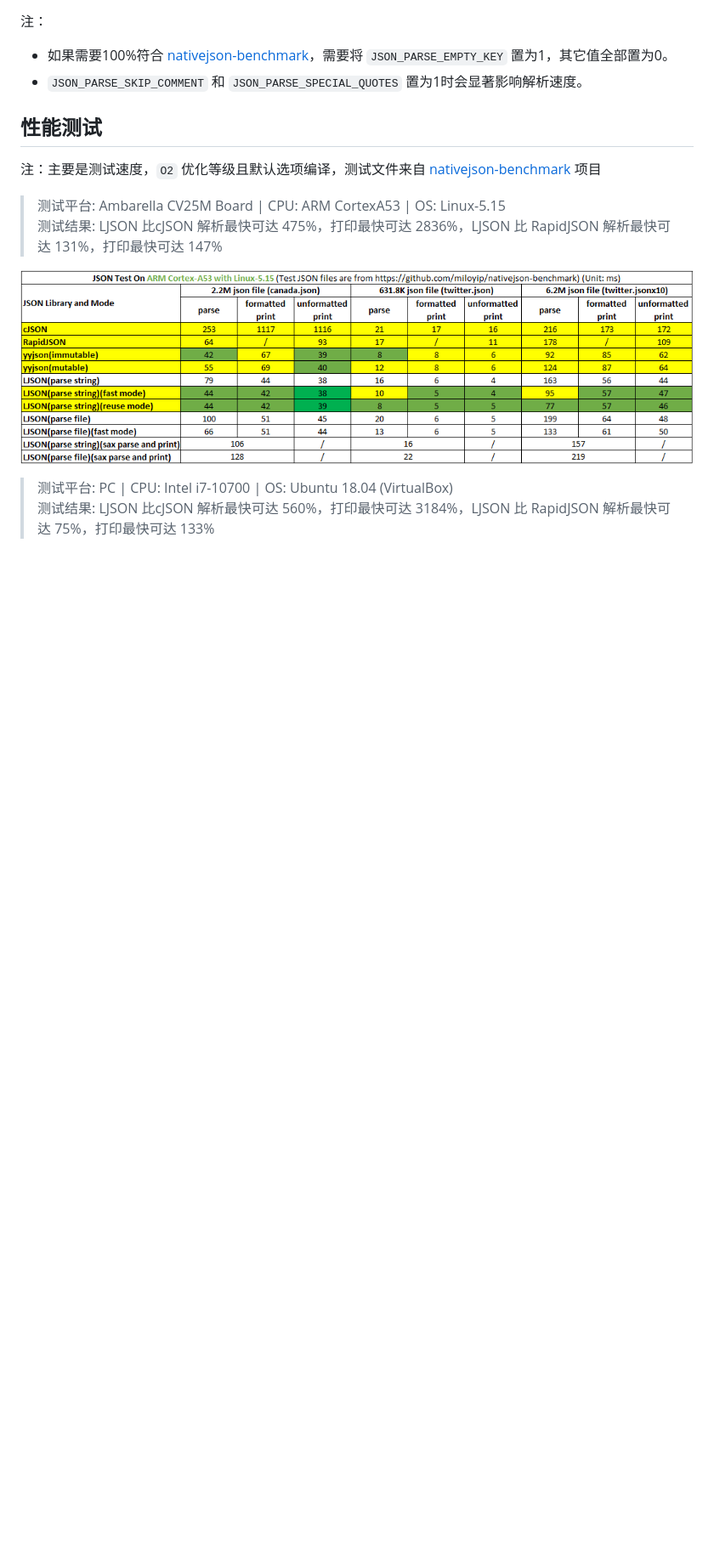
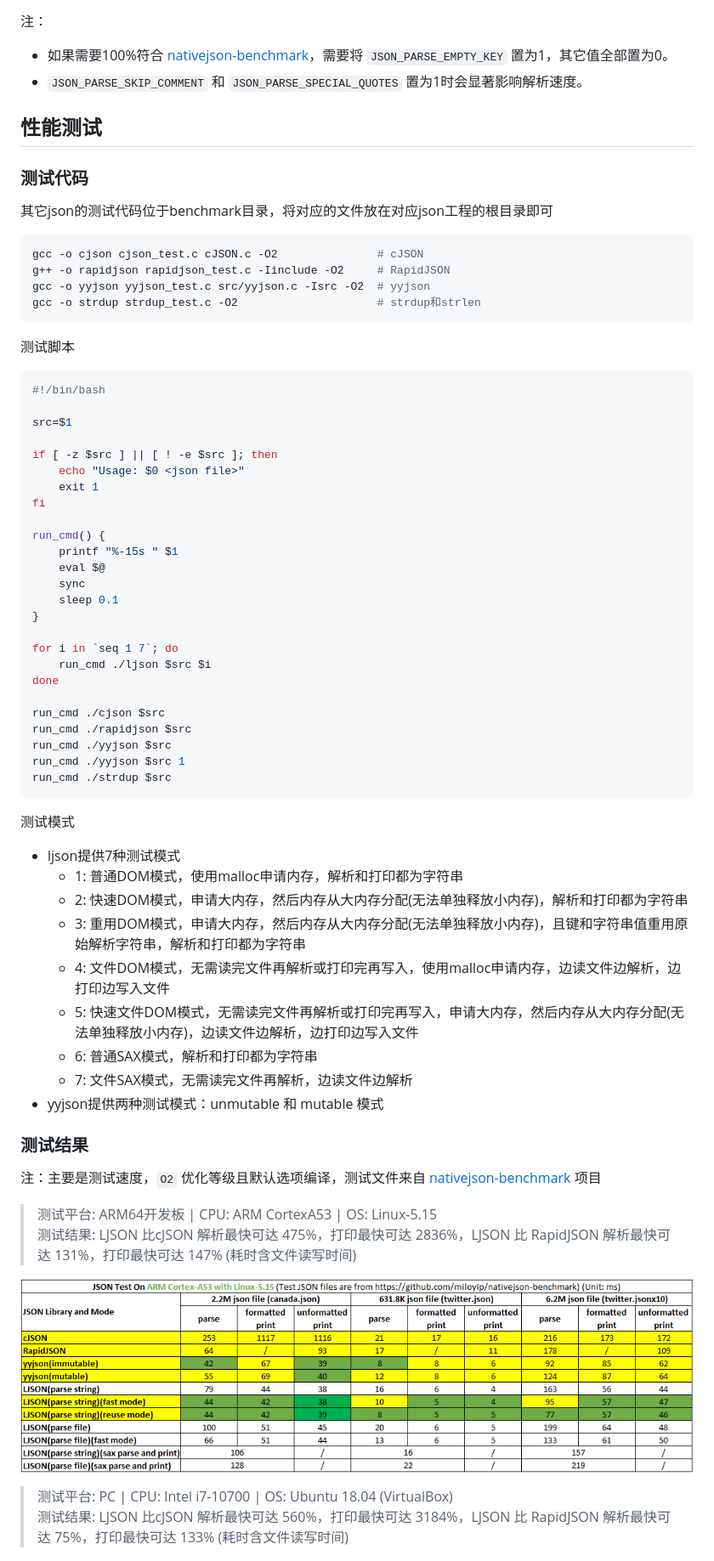
Before and after one commit to lengjingzju/json, a Markdown page: README_zh-cn.md, the part around one of its changes. Shown at 85% size. Rendered like a GitHub page; blank space fills up the shorter version.

Commit message:
Add test codes for other jsons

````diff
--- a/README_zh-cn.md
+++ b/README_zh-cn.md
@@ -72,15 +72,70 @@ make O=<编译输出目录> CROSS_COMPILE=<交叉编译器前缀> && make O=<编
 
 ## 性能测试
 
+### 测试代码
+
+其它json的测试代码位于benchmark目录，将对应的文件放在对应json工程的根目录即可
+
+```sh
+gcc -o cjson cjson_test.c cJSON.c -O2               # cJSON
+g++ -o rapidjson rapidjson_test.c -Iinclude -O2     # RapidJSON
+gcc -o yyjson yyjson_test.c src/yyjson.c -Isrc -O2  # yyjson
+gcc -o strdup strdup_test.c -O2                     # strdup和strlen
+```
+
+测试脚本
+
+```sh
+#!/bin/bash
+
+src=$1
+
+if [ -z $src ] || [ ! -e $src ]; then
+	echo "Usage: $0 <json file>"
+	exit 1
+fi
+
+run_cmd() {
+	printf "%-15s " $1
+	eval $@
+	sync
+	sleep 0.1
+}
+
+for i in `seq 1 7`; do
+	run_cmd ./ljson $src $i
+done
+
+run_cmd ./cjson $src
+run_cmd ./rapidjson $src
+run_cmd ./yyjson $src
+run_cmd ./yyjson $src 1
+run_cmd ./strdup $src
+```
+
+测试模式
+
+* ljson提供7种测试模式
+    * 1: 普通DOM模式，使用malloc申请内存，解析和打印都为字符串
+    * 2: 快速DOM模式，申请大内存，然后内存从大内存分配(无法单独释放小内存)，解析和打印都为字符串
+    * 3: 重用DOM模式，申请大内存，然后内存从大内存分配(无法单独释放小内存)，且键和字符串值重用原始解析字符串，解析和打印都为字符串
+    * 4: 文件DOM模式，无需读完文件再解析或打印完再写入，使用malloc申请内存，边读文件边解析，边打印边写入文件
+    * 5: 快速文件DOM模式，无需读完文件再解析或打印完再写入，申请大内存，然后内存从大内存分配(无法单独释放小内存)，边读文件边解析，边打印边写入文件
+    * 6: 普通SAX模式，解析和打印都为字符串
+    * 7: 文件SAX模式，无需读完文件再解析，边读文件边解析
+* yyjson提供两种测试模式：unmutable 和 mutable 模式
+
+### 测试结果
+
 注：主要是测试速度，`O2` 优化等级且默认选项编译，测试文件来自 [nativejson-benchmark](https://github.com/miloyip/nativejson-benchmark) 项目
 
-> 测试平台: Ambarella CV25M Board | CPU: ARM CortexA53 | OS: Linux-5.15<br>
-> 测试结果: LJSON 比cJSON 解析最快可达 475%，打印最快可达 2836%，LJSON 比 RapidJSON 解析最快可达 131%，打印最快可达 147%
+> 测试平台: ARM64开发板 | CPU: ARM CortexA53 | OS: Linux-5.15<br>
+> 测试结果: LJSON 比cJSON 解析最快可达 475%，打印最快可达 2836%，LJSON 比 RapidJSON 解析最快可达 131%，打印最快可达 147% (耗时含文件读写时间)
 
 ![AARCH64-Linux测试结果](image/test_for_aarch64.png)
 
 > 测试平台: PC | CPU: Intel i7-10700 | OS: Ubuntu 18.04 (VirtualBox)<br>
-> 测试结果: LJSON 比cJSON 解析最快可达 560%，打印最快可达 3184%，LJSON 比 RapidJSON 解析最快可达 75%，打印最快可达 133%
+> 测试结果: LJSON 比cJSON 解析最快可达 560%，打印最快可达 3184%，LJSON 比 RapidJSON 解析最快可达 75%，打印最快可达 133% (耗时含文件读写时间)
 
 ![x86_64-Linux测试结果](image/test_for_x86_64.png)
 
````
Also changed, not shown: other parts of README_zh-cn.md (+6 -1 lines), image/test_for_x86_64-2.png (added), 10 other files.
